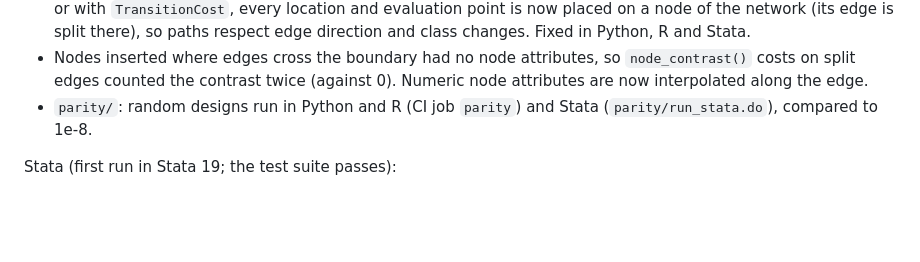
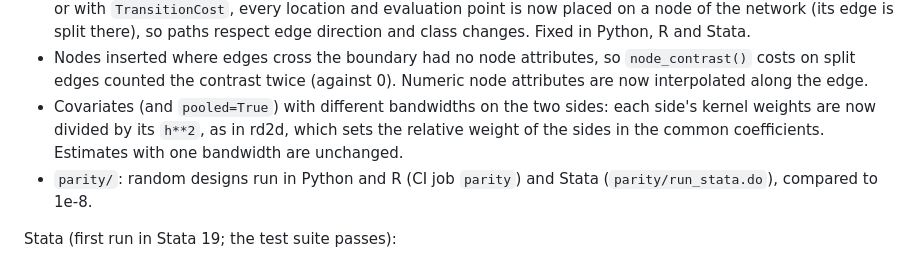
Before and after one commit to zwinship/rd2dnet, a Markdown page: CHANGELOG.md, the part around the change. GitHub-like rendering; blank space fills up the shorter version.

Commit message:
Changelog: covariate side weights

```diff
--- a/CHANGELOG.md
+++ b/CHANGELOG.md
@@ -63,6 +63,9 @@ Fixes from cross-language and invariance testing:
 - Nodes inserted where edges cross the boundary had no node attributes, so
   `node_contrast()` costs on split edges counted the contrast twice (against 0). Numeric
   node attributes are now interpolated along the edge.
+- Covariates (and `pooled=True`) with different bandwidths on the two sides: each side's
+  kernel weights are now divided by its `h**2`, as in rd2d, which sets the relative weight
+  of the sides in the common coefficients. Estimates with one bandwidth are unchanged.
 - `parity/`: random designs run in Python and R (CI job `parity`) and Stata
   (`parity/run_stata.do`), compared to 1e-8.
 
```
Also changed, not shown: R-package/NEWS.md (+3 -0 lines).
